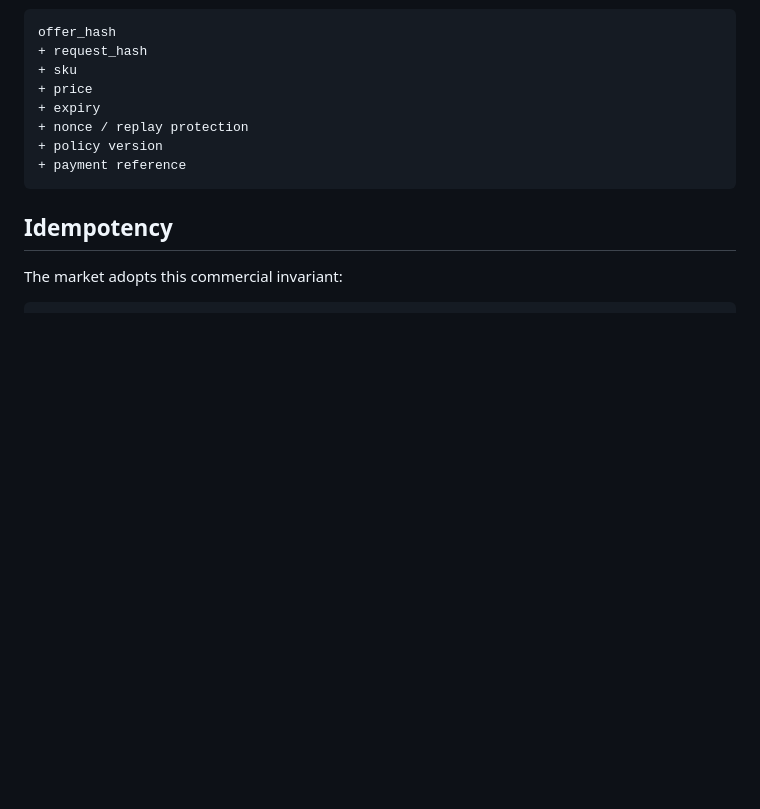
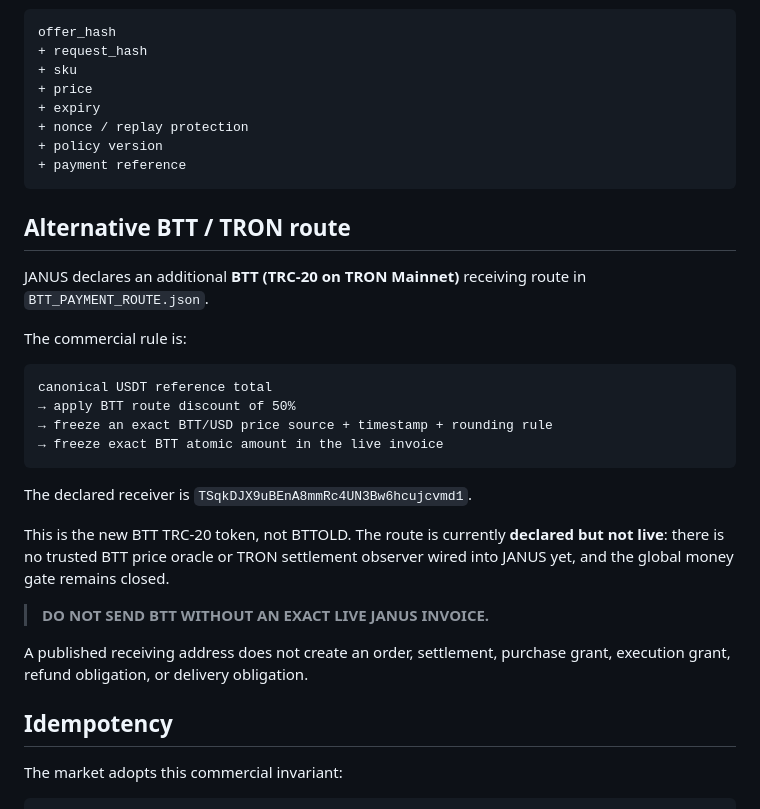
Before and after one commit to Hawkar-usls/JANUS-MACHINE-MARKET, a Markdown page: PAYMENT_POLICY.md, the part around the change. Rendered like a GitHub page; blank space fills up the shorter version.

Commit message:
payments: document BTT TRON discount route

````diff
--- a/PAYMENT_POLICY.md
+++ b/PAYMENT_POLICY.md
@@ -35,6 +35,27 @@ offer_hash
 + policy version
 + payment reference
 ```
+
+## Alternative BTT / TRON route
+
+JANUS declares an additional **BTT (TRC-20 on TRON Mainnet)** receiving route in `BTT_PAYMENT_ROUTE.json`.
+
+The commercial rule is:
+
+```text
+canonical USDT reference total
+→ apply BTT route discount of 50%
+→ freeze an exact BTT/USD price source + timestamp + rounding rule
+→ freeze exact BTT atomic amount in the live invoice
+```
+
+The declared receiver is `TSqkDJX9uBEnA8mmRc4UN3Bw6hcujcvmd1`.
+
+This is the new BTT TRC-20 token, not BTTOLD. The route is currently **declared but not live**: there is no trusted BTT price oracle or TRON settlement observer wired into JANUS yet, and the global money gate remains closed.
+
+> **DO NOT SEND BTT WITHOUT AN EXACT LIVE JANUS INVOICE.**
+
+A published receiving address does not create an order, settlement, purchase grant, execution grant, refund obligation, or delivery obligation.
 
 ## Idempotency
 
````
